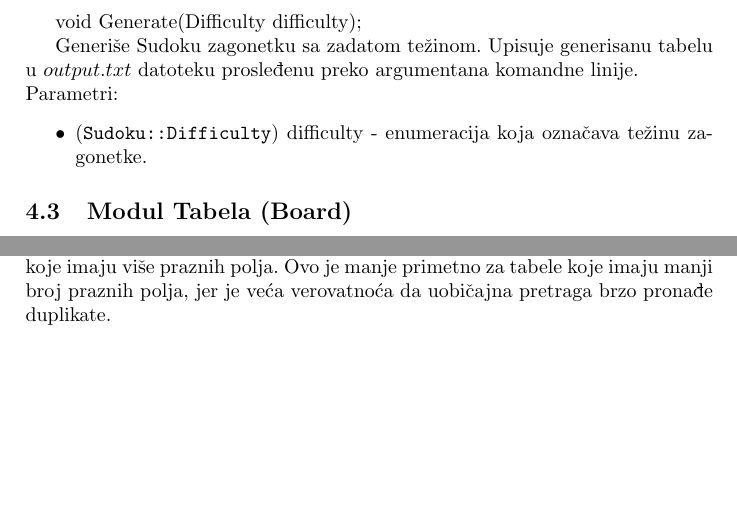
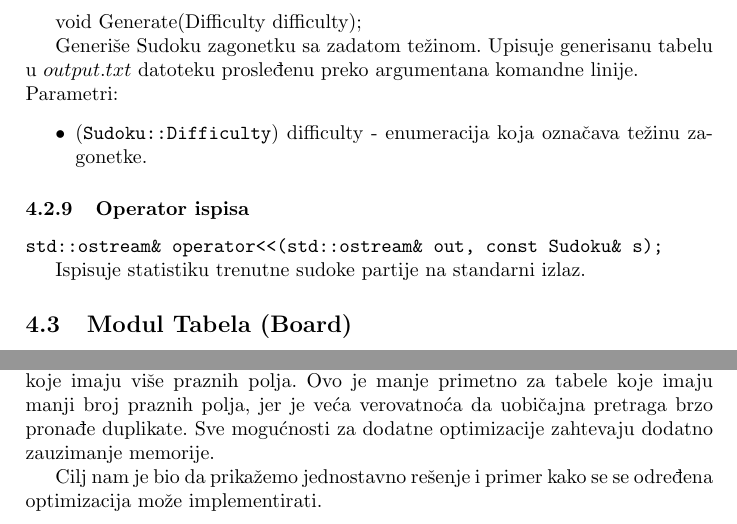
Before and after one commit to lazarnagulov/Sudoku, a LaTeX document (doc/main.tex): two parts of pages 13 and 21 of 21, joined at a grey line, cut so that both start at the same text, the shorter picture padded with empty space. Compiled offline with pdfLaTeX.

```diff
--- a/doc/main.tex
+++ b/doc/main.tex
@@ -253,6 +253,12 @@
     \begin{itemize}
         \item (\texttt{Sudoku::Difficulty}) difficulty - enumeracija koja označava težinu zagonetke.
     \end{itemize}
+
+    \subsubsection{Operator ispisa}
+    {\parindent0pt
+    \texttt{std::ostream\& operator<<(std::ostream\& out, const Sudoku\& s);}
+    }
+    \par Ispisuje statistiku trenutne sudoke partije na standarni izlaz.
 
     \subsection{Modul Tabela (Board)}
     Modul koji sadrži pomoćne funkcije potrebne za menjanje trenutne tabele ili provere njene validnosti.
@@ -537,6 +543,8 @@
     dodatne optimizacije. Iako je vrednost veličine tabele 9, moguće je generisati i rešavati i veće tabele, izmenom konstanti \texttt{BOARD\_SIZE} i \texttt{BLOCK\_SIZE}, stim
     da važi $\texttt{BLOCK\_SIZE} \in \mathbb{N} \land \texttt{BLOCK\_SIZE} = \sqrt{\texttt{BOARD\_SIZE}}$, odnosno veličina tabele mora biti potpun kvadrat da bi zagonetka imala smisla.
     \par Rezultati merenja iz Tabele 1 pokazuju znatno ubrzanje, naručito za tabele koje imaju više praznih polja. Ovo je manje primetno za tabele koje imaju
-    manji broj praznih polja, jer je veća verovatnoća da uobičajna pretraga brzo pronađe duplikate.
+    manji broj praznih polja, jer je veća verovatnoća da uobičajna pretraga brzo pronađe duplikate. Sve mogućnosti za dodatne optimizacije zahtevaju dodatno zauzimanje memorije.
+    \par Cilj nam je bio da prikažemo jednostavno rešenje i primer kako se
+    se određena optimizacija može implementirati.
     \newpage
 \end{document}
```
Also changed, not shown: doc/main.pdf, doc/main.tex (10 more changed lines).
